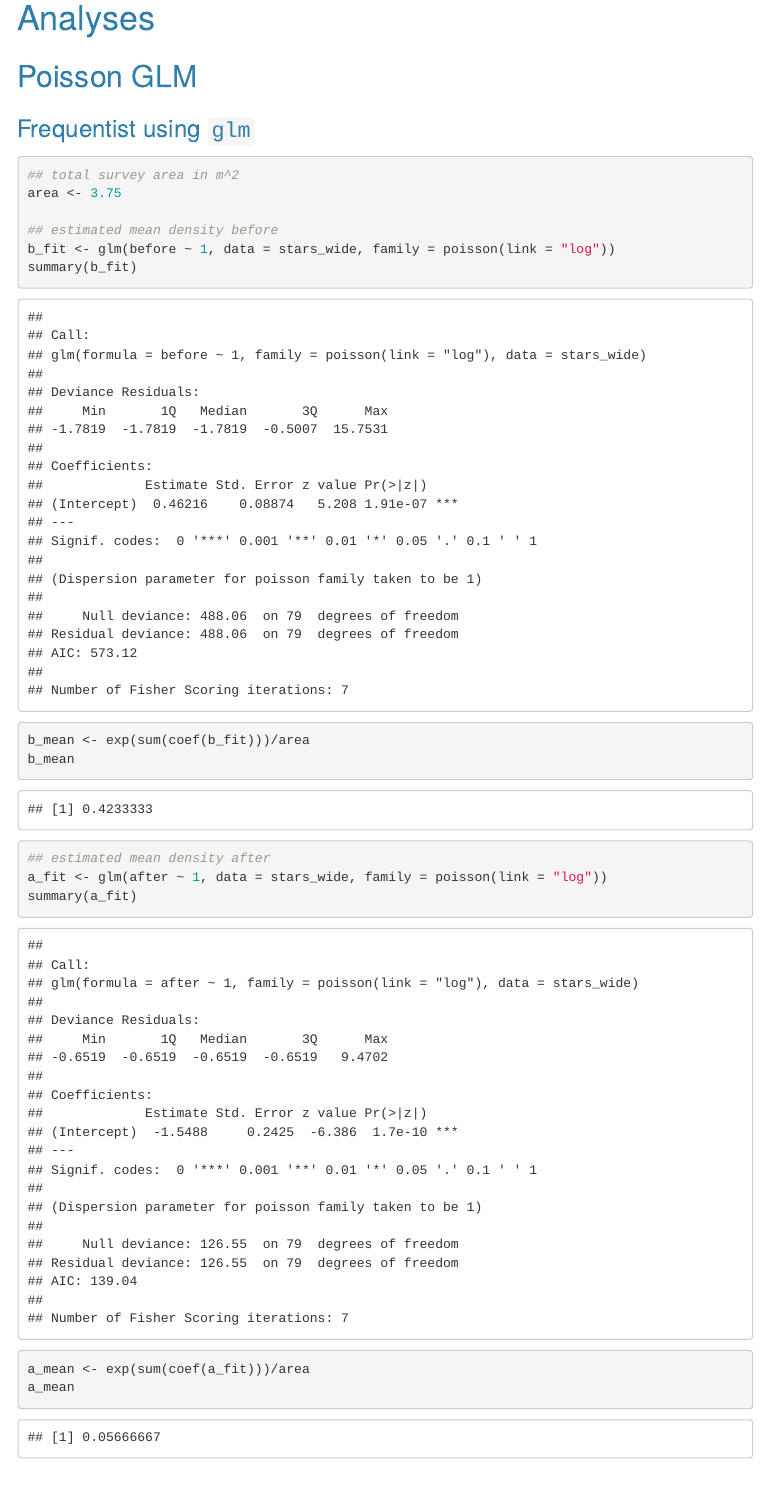
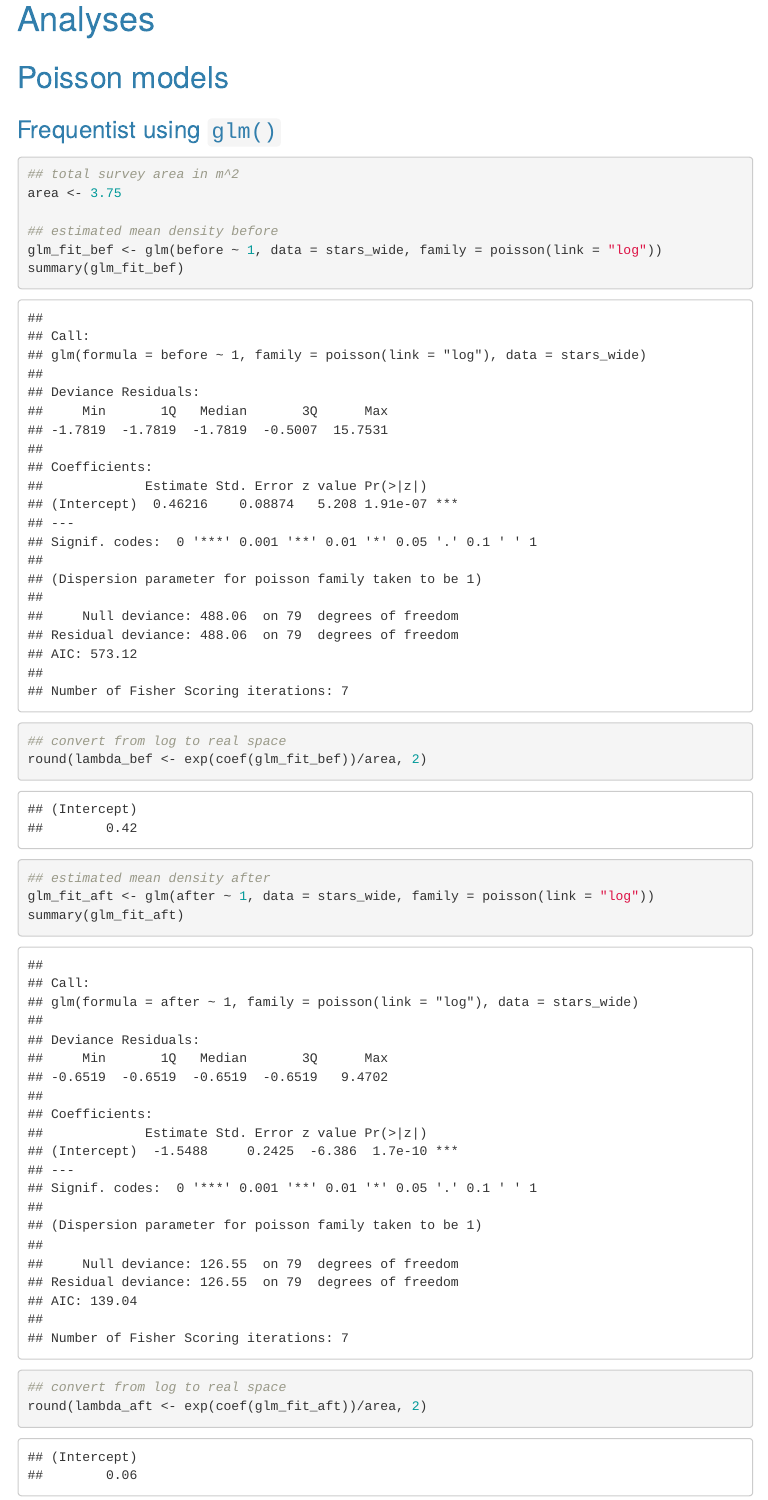
Before and after one commit to mdscheuerell/seastar, an R Markdown document (re-analysis_Schultz.Rmd): the page in a window 1100 px wide, from 2840 px down before the commit and from 2970 px down after it, so that both start at the same text. The pictures show the output file re-analysis_Schultz.html that the author committed with the source, opened offline; menus at the side of the page are left out.

Commit message:
simplified glm summaries

````diff
--- a/re-analysis_Schultz.Rmd
+++ b/re-analysis_Schultz.Rmd
@@ -127,25 +134,25 @@ p1 + p2 & theme_bw() &
 
 # Analyses
 
-## Poisson GLM
+## Poisson models
 
-### Frequentist using `glm`
+### Frequentist using `glm()`
 
 ```{r glm_1}
 ## total survey area in m^2
 area <- 3.75
 
 ## estimated mean density before
-b_fit <- glm(before ~ 1, data = stars_wide, family = poisson(link = "log"))
-summary(b_fit)
-b_mean <- exp(sum(coef(b_fit)))/area
-b_mean
+glm_fit_bef <- glm(before ~ 1, data = stars_wide, family = poisson(link = "log"))
+summary(glm_fit_bef)
+## convert from log to real space
+round(lambda_bef <- exp(coef(glm_fit_bef))/area, 2)
 
 ## estimated mean density after
-a_fit <- glm(after ~ 1, data = stars_wide, family = poisson(link = "log"))
-summary(a_fit)
-a_mean <- exp(sum(coef(a_fit)))/area
-a_mean
+glm_fit_aft <- glm(after ~ 1, data = stars_wide, family = poisson(link = "log"))
+summary(glm_fit_aft)
+## convert from log to real space
+round(lambda_aft <- exp(coef(glm_fit_aft))/area, 2)
 ```
 
 ## Bayesian using `JAGS`
````
Also changed, not shown: re-analysis_Schultz.html, re-analysis_Schultz.Rmd (20 more changed lines).
